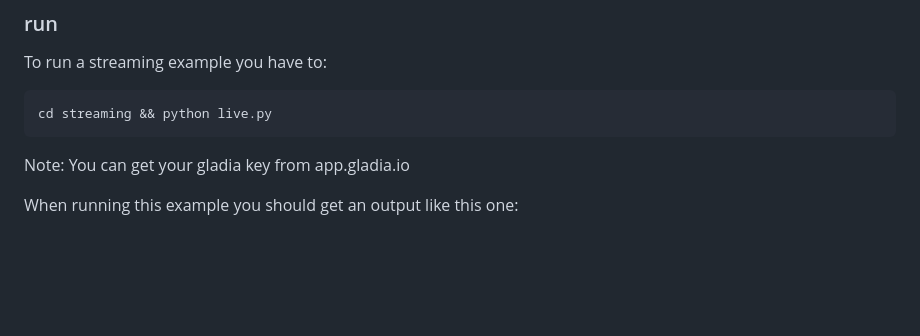
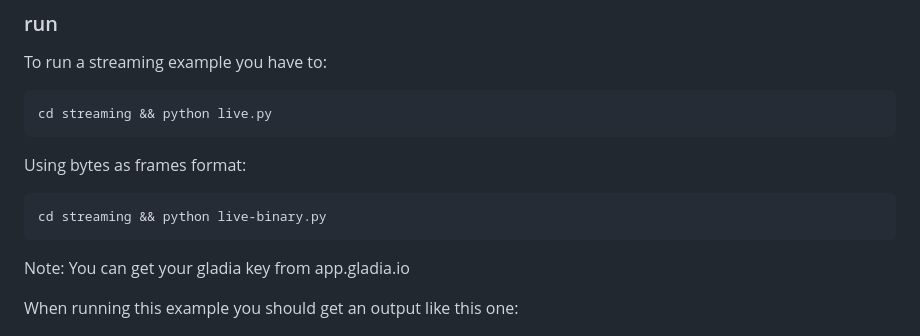
Before and after one commit to gladiaio/gladia-samples, a Markdown page: python/README.md, the part around the change. GitHub-like rendering; blank space fills up the shorter version.

Commit message:
doc: for python streaming bytes format
Signed-off-by: Valentin De Matos <vdmatos@gladia.io>

````diff
--- a/python/README.md
+++ b/python/README.md
@@ -34,6 +34,11 @@ To run a streaming example you have to:
 
 ```bash
 cd streaming && python live.py
+```
+
+Using bytes as frames format:
+```bash
+cd streaming && python live-binary.py
 ```
 
 Note: You can get your gladia key from app.gladia.io
````
